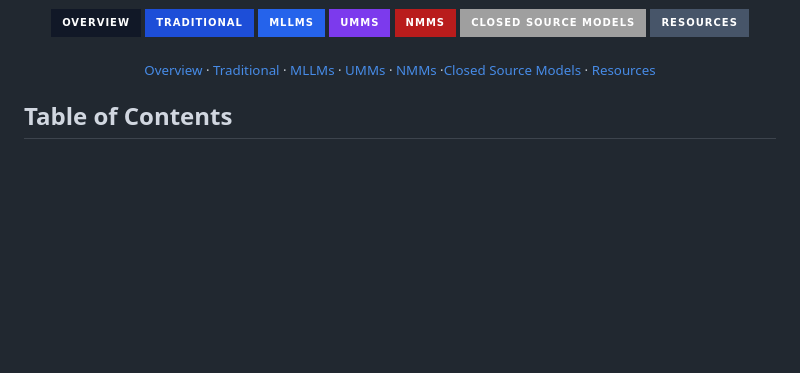
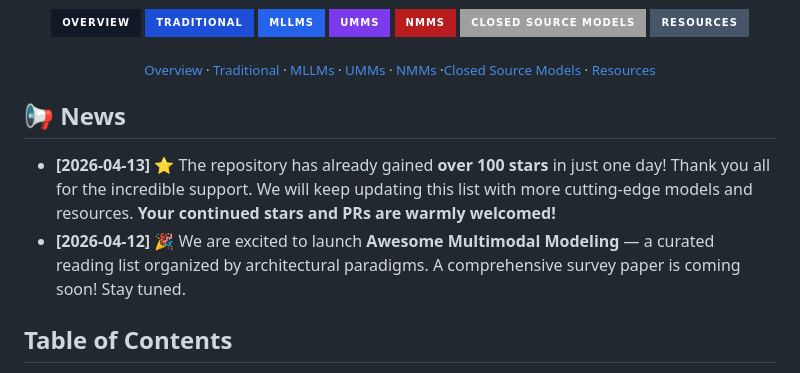
Before and after one commit to OpenEnvision/Awesome-Multimodal-Modeling, a Markdown page: README.md, the part around one of its changes. Rendered like a GitHub page; badges without logos; blank space fills up the shorter version.

```diff
--- a/README.md
+++ b/README.md
@@ -31,6 +28,11 @@
 <p><sub><a href="#1-introduction-definitions">Overview</a> · <a href="#2-traditional-multimodal-models">Traditional</a> · <a href="#3-multimodal-large-language-models-mllms">MLLMs</a> · <a href="#4-unified-multimodal-models-umms">UMMs</a> · <a href="#5-native-multimodal-models-nmms">NMMs</a> ·<a href="#6-closed-source-multimodal-models">Closed Source Models</a> · <a href="#7-resources">Resources</a></sub></p>
 
 </div>
+
+## 📢 News
+
+- **[2026-04-13]** ⭐ The repository has already gained **over 100 stars** in just one day! Thank you all for the incredible support. We will keep updating this list with more cutting-edge models and resources. **Your continued stars and PRs are warmly welcomed!**
+- **[2026-04-12]** 🎉 We are excited to launch **Awesome Multimodal Modeling** — a curated reading list organized by architectural paradigms. A comprehensive survey paper is coming soon! Stay tuned.
 
 ## Table of Contents
 
```
Also changed, not shown: other parts of README.md (+0 -3 lines).
